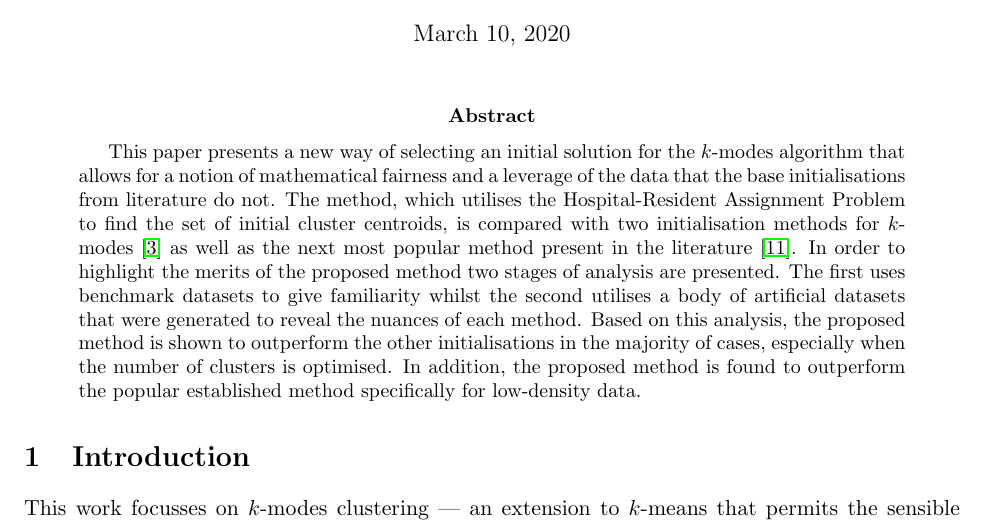
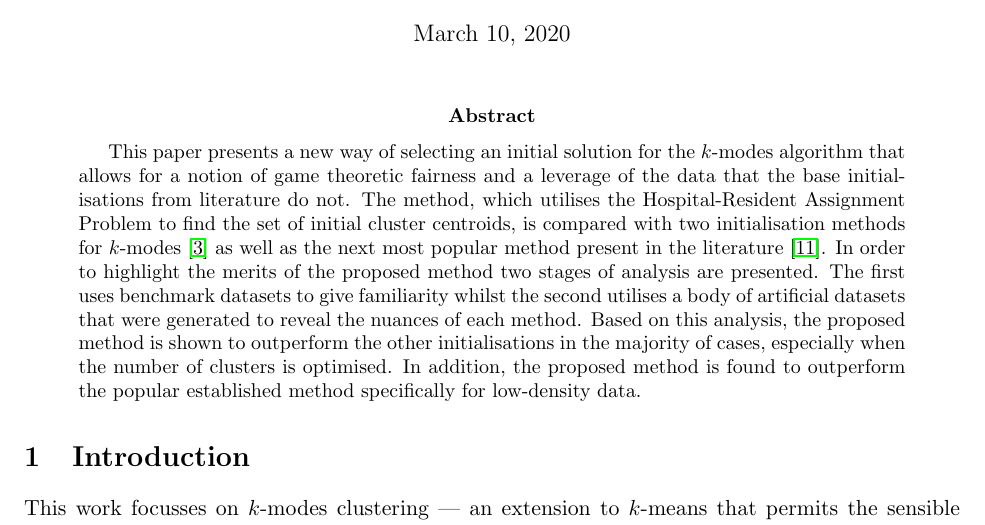
Before and after one commit to daffidwilde/kmodes-init-paper, a LaTeX paper (arxiv/main.tex): part of page 1 of 24, cut so that both start at the same text. Compiled offline with pdfLaTeX.

Commit message:
Drop "mathematical fairness" in favour of "game theoretic"
Co-Authored-By: Vince Knight <vincent.knight@gmail.com>

```diff
--- a/arxiv/main.tex
+++ b/arxiv/main.tex
@@ -44,7 +44,7 @@
 \maketitle%
 \begin{abstract}
     This paper presents a new way of selecting an initial solution for the
-    \(k\)-modes algorithm that allows for a notion of mathematical fairness and
+    \(k\)-modes algorithm that allows for a notion of game theoretic fairness and
     a leverage of the data that the base initialisations from literature do
     not. The method, which utilises the Hospital-Resident Assignment Problem to
     find the set of initial cluster centroids, is compared with two
```
